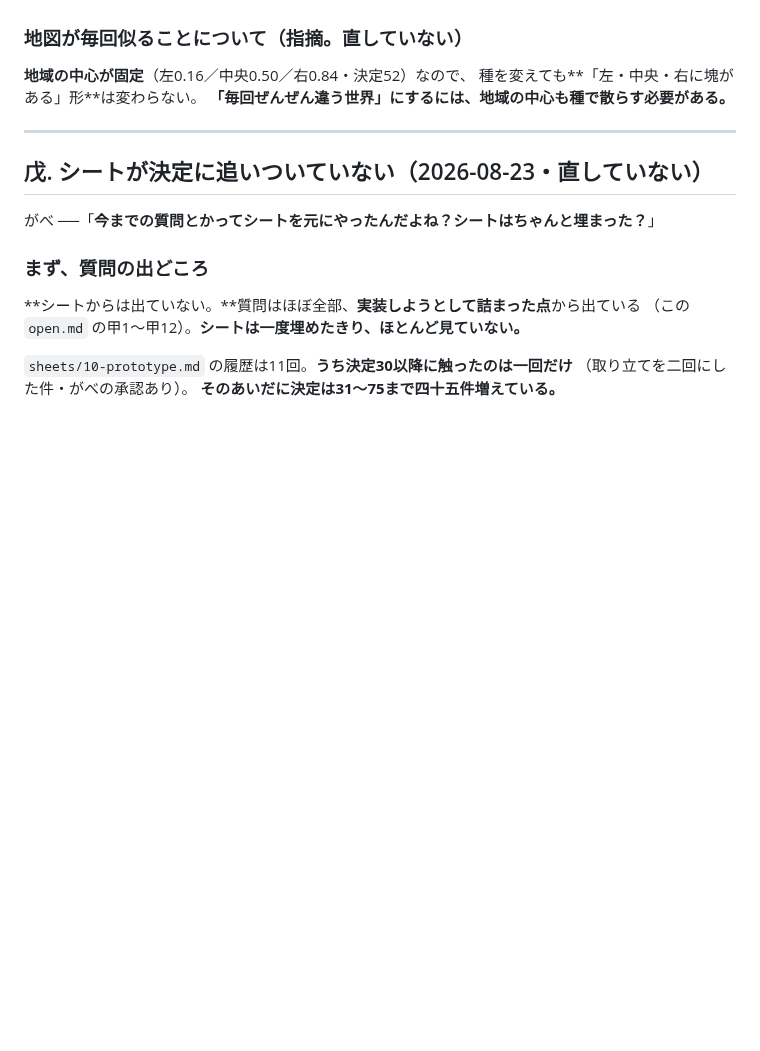
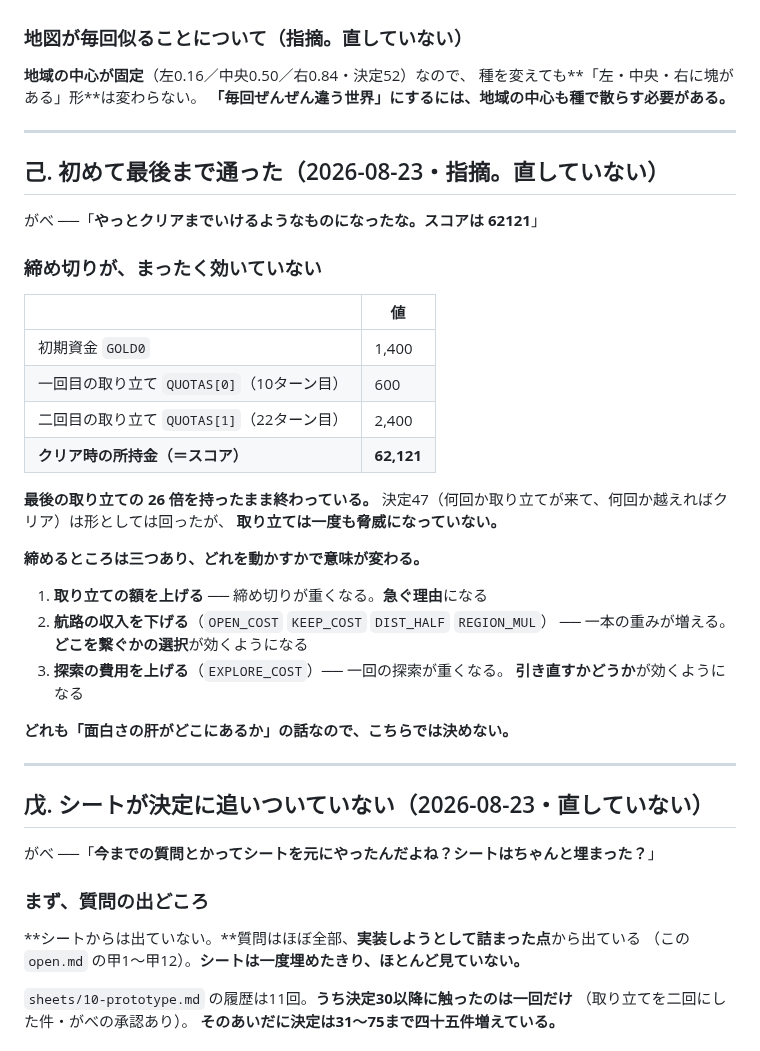
Before and after one commit to gabettifc-jp/spice-lanes, a Markdown page: open.md, the part around the change. Rendered like a GitHub page; blank space fills up the shorter version.

Commit message:
初めて最後まで通った。締め切りが効いていないことを記録（指摘）
クリア時の所持金 62,121 に対して、最後の取り立ては 2,400。
締めるところは取り立て・航路の収入・探索の費用の三つあり、
どれを動かすかで面白さの置き場所が変わるので、決めずに並べた。

Co-Authored-By: Claude Opus 5 <noreply@anthropic.com>
Claude-Session: https://claude.ai/code/session_014NWpGp8q3JoAHPgULJq2TT

```diff
--- a/open.md
+++ b/open.md
@@ -222,6 +222,35 @@
 
 ---
 
+## 己. 初めて最後まで通った（2026-08-23・**指摘。直していない**）
+
+がべ ──「**やっとクリアまでいけるようなものになったな。スコアは 62121**」
+
+### 締め切りが、まったく効いていない
+
+| | 値 |
+|---|---|
+| 初期資金 `GOLD0` | 1,400 |
+| 一回目の取り立て `QUOTAS[0]`（10ターン目） | 600 |
+| 二回目の取り立て `QUOTAS[1]`（22ターン目） | 2,400 |
+| **クリア時の所持金（＝スコア）** | **62,121** |
+
+**最後の取り立ての 26 倍を持ったまま終わっている。**
+決定47（何回か取り立てが来て、何回か越えればクリア）は形としては回ったが、
+**取り立ては一度も脅威になっていない。**
+
+**締めるところは三つあり、どれを動かすかで意味が変わる。**
+
+1. **取り立ての額を上げる** ── 締め切りが重くなる。**急ぐ理由**になる
+2. **航路の収入を下げる**（`OPEN_COST` `KEEP_COST` `DIST_HALF` `REGION_MUL`）
+   ── 一本の重みが増える。**どこを繋ぐかの選択**が効くようになる
+3. **探索の費用を上げる**（`EXPLORE_COST`）── 一回の探索が重くなる。
+   **引き直すかどうか**が効くようになる
+
+**どれも「面白さの肝がどこにあるか」の話なので、こちらでは決めない。**
+
+---
+
 ## 戊. シートが決定に追いついていない（2026-08-23・**直していない**）
 
 がべ ──「**今までの質問とかってシートを元にやったんだよね？シートはちゃんと埋まった？**」
```
